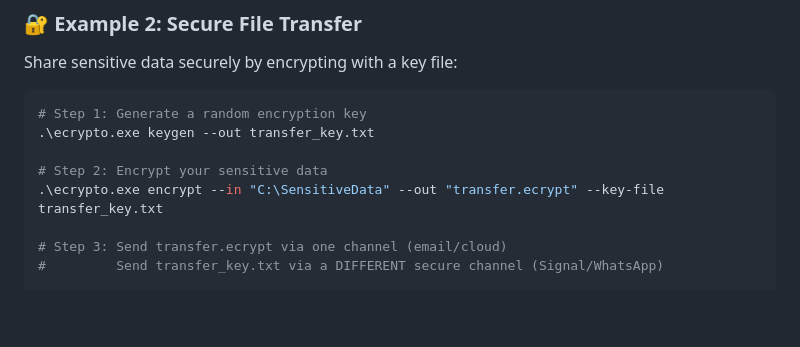
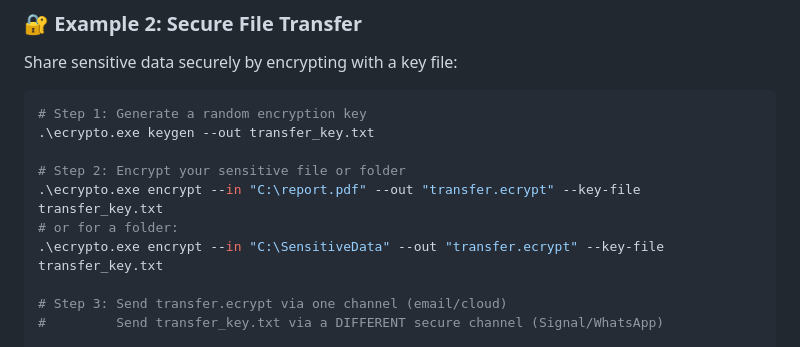
Before and after one commit to pandarudra/ecrypto, a Markdown page: README.md, the part around one of its changes. GitHub-like rendering; blank space fills up the shorter version.

```diff
--- a/README.md
+++ b/README.md
@@ -200,7 +269,9 @@ Share sensitive data securely by encrypting with a key file:
 # Step 1: Generate a random encryption key
 .\ecrypto.exe keygen --out transfer_key.txt
 
-# Step 2: Encrypt your sensitive data
+# Step 2: Encrypt your sensitive file or folder
+.\ecrypto.exe encrypt --in "C:\report.pdf" --out "transfer.ecrypt" --key-file transfer_key.txt
+# or for a folder:
 .\ecrypto.exe encrypt --in "C:\SensitiveData" --out "transfer.ecrypt" --key-file transfer_key.txt
 
 # Step 3: Send transfer.ecrypt via one channel (email/cloud)
```
Also changed, not shown: other parts of README.md (+79 -10 lines).
